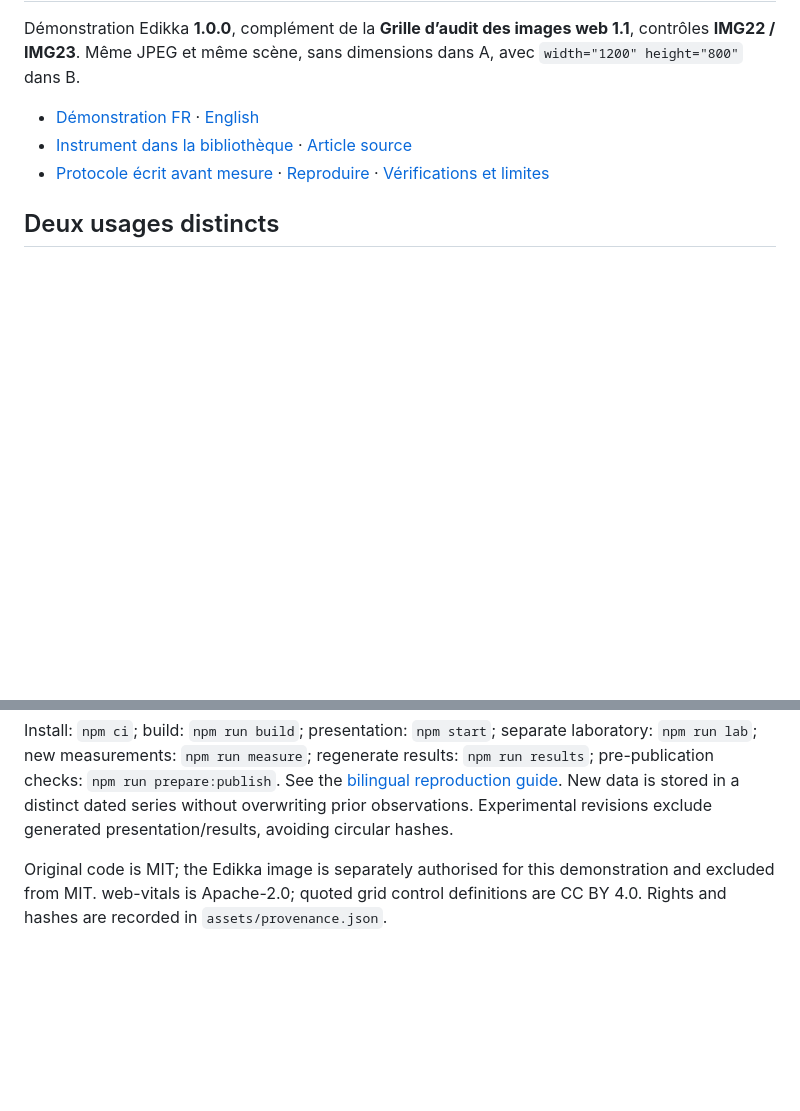
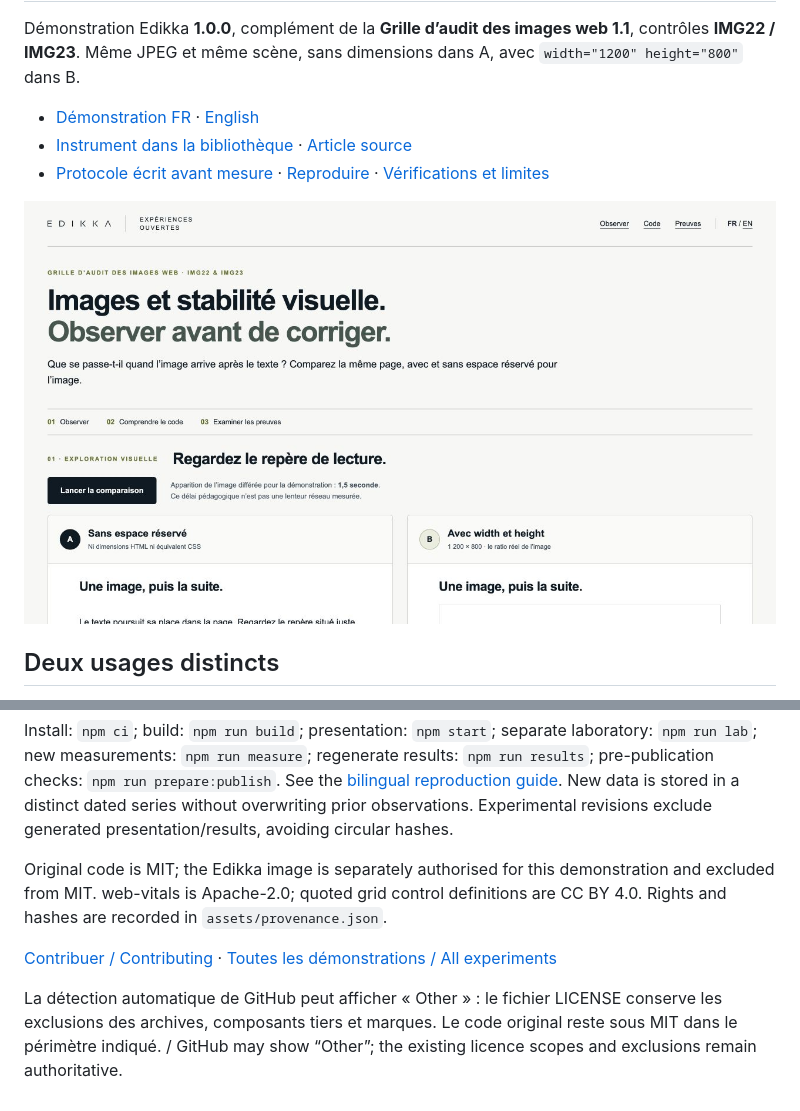
Before and after one commit to edikkaweb/image-layout-stability-demo, a Markdown page: README.md, 2 parts joined by grey strips. GitHub-like rendering; pictures changed too: docs/preview.jpg (added); blank space fills up the shorter version.

Commit message:
Unify Edikka identity, previews and bilingual project navigation

```diff
--- a/README.md
+++ b/README.md
@@ -5,6 +5,8 @@ Démonstration Edikka **1.0.0**, complément de la **Grille d’audit des images
 - [Démonstration FR](https://edikkaweb.github.io/image-layout-stability-demo/) · [English](https://edikkaweb.github.io/image-layout-stability-demo/index-en.html)
 - [Instrument dans la bibliothèque](https://www.edikka.com/bibliotheque#instrument-web-image-audit-grid) · [Article source](https://www.edikka.com/insights/developpement-web/optimisation-images-web)
 - [Protocole écrit avant mesure](docs/PROTOCOL.md) · [Reproduire](docs/REPRODUCTION.md) · [Vérifications et limites](docs/TESTING.md)
+
+![Aperçu de la démonstration Edikka](docs/preview.jpg)
 
 ## Deux usages distincts
 
@@ -65,3 +67,7 @@ Twelve actual archived trials from 1 October 2026 cover two desktop-emulated vie
 Install: `npm ci`; build: `npm run build`; presentation: `npm start`; separate laboratory: `npm run lab`; new measurements: `npm run measure`; regenerate results: `npm run results`; pre-publication checks: `npm run prepare:publish`. See the [bilingual reproduction guide](docs/REPRODUCTION.md). New data is stored in a distinct dated series without overwriting prior observations. Experimental revisions exclude generated presentation/results, avoiding circular hashes.
 
 Original code is MIT; the Edikka image is separately authorised for this demonstration and excluded from MIT. web-vitals is Apache-2.0; quoted grid control definitions are CC BY 4.0. Rights and hashes are recorded in `assets/provenance.json`.
+
+[Contribuer / Contributing](CONTRIBUTING.md) · [Toutes les démonstrations / All experiments](https://edikkaweb.github.io/)
+
+La détection automatique de GitHub peut afficher « Other » : le fichier LICENSE conserve les exclusions des archives, composants tiers et marques. Le code original reste sous MIT dans le périmètre indiqué. / GitHub may show “Other”; the existing licence scopes and exclusions remain authoritative.
```
Also changed, not shown: CONTRIBUTING.md (added, +7 -0 lines), 2 other files.
